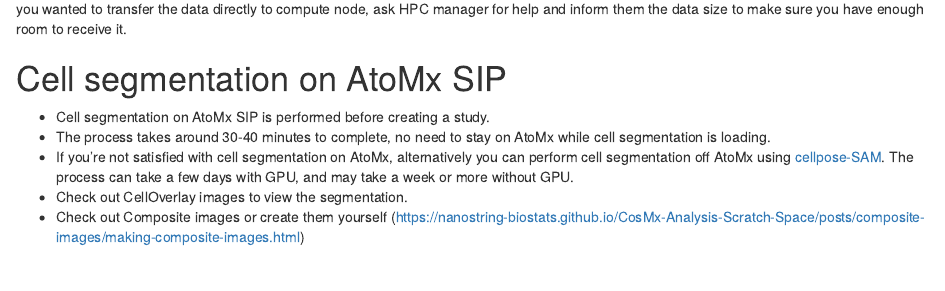
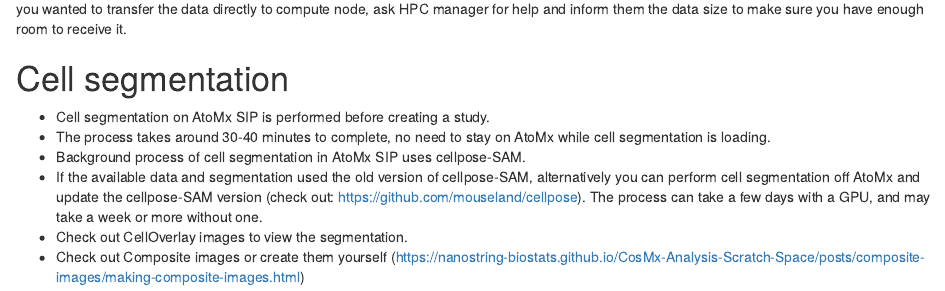
Before and after one commit to putriimnida/bioinfo-journal, an R Markdown document (spatial_transcriptomics/CosMx_SMI_best_practices.Rmd): the page in a window 1100 px wide, from 890 px down. Rendered offline with R 4.5, knitr and Pandoc, with nearby package versions.

Commit message:
updated Cell Segmentation using cellpose-SAM

```diff
--- a/spatial_transcriptomics/CosMx_SMI_best_practices.Rmd
+++ b/spatial_transcriptomics/CosMx_SMI_best_practices.Rmd
@@ -47,9 +47,10 @@
 Note: If you aim to transfer data to High-Performance Computing cluster, SFTP can be accessed on login node, but not on compute node. So, if you wanted to transfer the data directly to compute node, ask HPC manager for help and inform them the data size to make sure you have enough room to receive it.
 
 
-# Cell segmentation on AtoMx SIP
+# Cell segmentation
 - Cell segmentation on AtoMx SIP is performed before creating a study.
 - The process takes around 30-40 minutes to complete, no need to stay on AtoMx while cell segmentation is loading.
-- If you're not satisfied with cell segmentation on AtoMx, alternatively you can perform cell segmentation off AtoMx using [cellpose-SAM](https://github.com/mouseland/cellpose). The process can take a few days with GPU, and may take a week or more without GPU.
+- Background process of cell segmentation in AtoMx SIP uses cellpose-SAM.
+- If the available data and segmentation used the old version of cellpose-SAM, alternatively you can perform cell segmentation off AtoMx and update the cellpose-SAM version (check out: https://github.com/mouseland/cellpose). The process can take a few days with a GPU, and may take a week or more without one.
 - Check out CellOverlay images to view the segmentation.
 - Check out Composite images or create them yourself (https://nanostring-biostats.github.io/CosMx-Analysis-Scratch-Space/posts/composite-images/making-composite-images.html)
```
